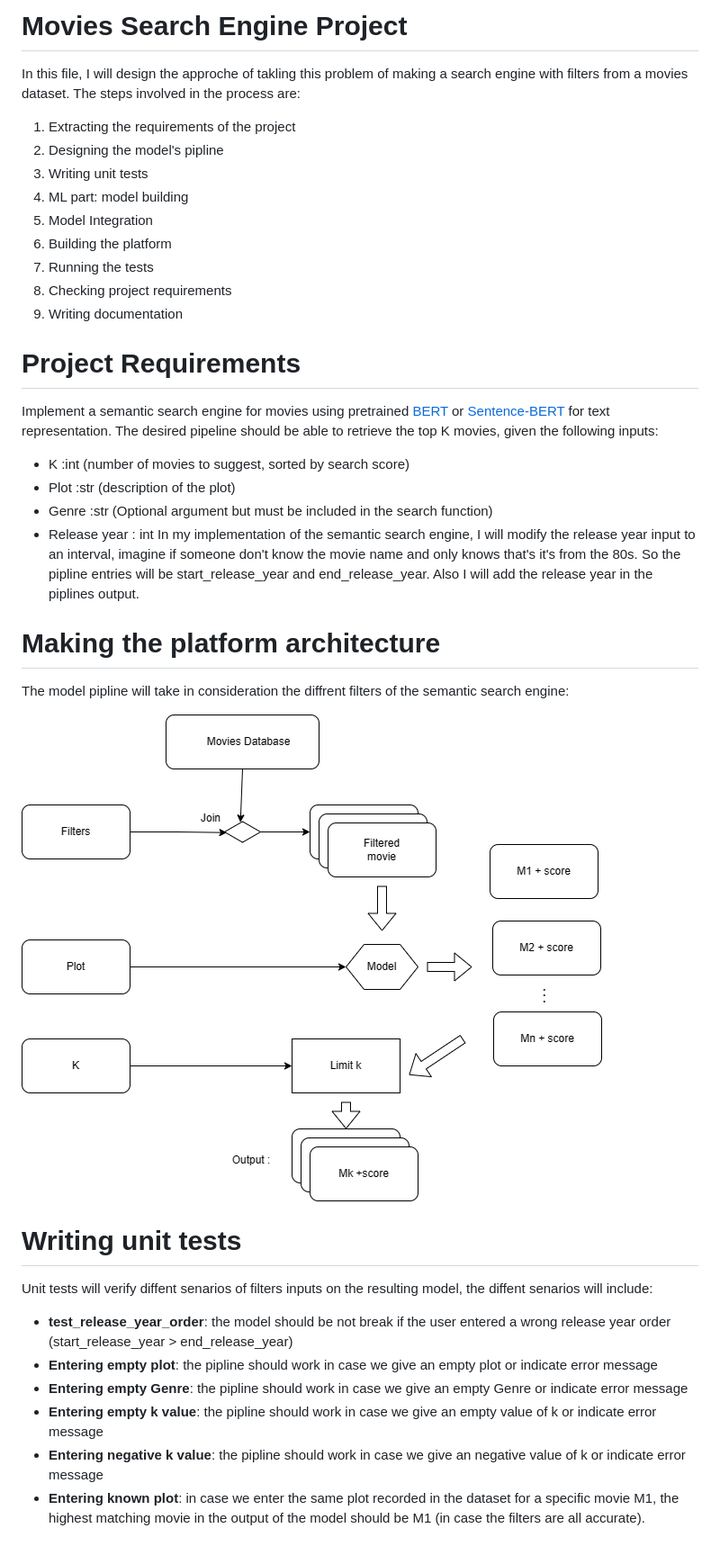
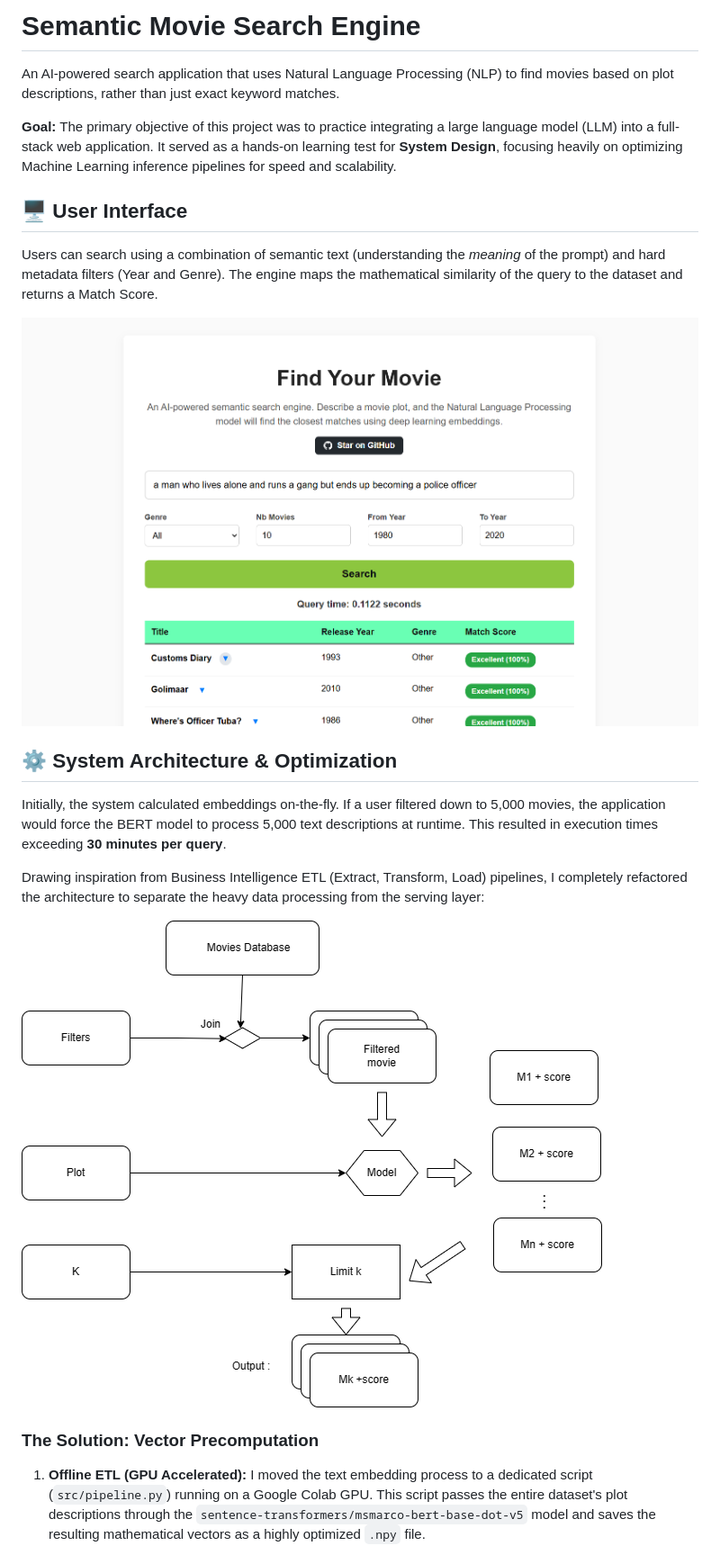
Before and after one commit to amir-coder/symantic-search-engine, a Markdown page: README.md, the part around one of its changes. Shown at 90% size. Rendered like a GitHub page.

```diff
--- a/README.md
+++ b/README.md
@@ -1,42 +1,24 @@
-# Movies Search Engine Project
+# Semantic Movie Search Engine
 
-In this file, I will design the approche of takling this problem of making a search engine with filters from a movies dataset. The steps involved in the process are:
+An AI-powered search application that uses Natural Language Processing (NLP) to find movies based on plot descriptions, rather than just exact keyword matches.
 
- 1. Extracting the requirements of the project
- 2. Designing the model's pipline
- 3. Writing unit tests
- 4. ML part: model building
- 5. Model Integration
- 6. Building the platform
- 7. Running the tests
- 8. Checking project requirements
- 9. Writing documentation
+**Goal:** The primary objective of this project was to practice integrating a large language model (LLM) into a full-stack web application. It served as a hands-on learning test for **System Design**, focusing heavily on optimizing Machine Learning inference pipelines for speed and scalability.
 
+## 🖥️ User Interface
 
+Users can search using a combination of semantic text (understanding the *meaning* of the prompt) and hard metadata filters (Year and Genre). The engine maps the mathematical similarity of the query to the dataset and returns a Match Score.
 
-# Project Requirements
+![Semantic Search UI](docs/images/ui.png)
 
-Implement a semantic search engine for movies using pretrained [BERT](https://arxiv.org/pdf/1810.04805.pdf) or [Sentence-BERT](https://arxiv.org/pdf/1908.10084.pdf) for text representation. The desired pipeline should be able to retrieve the top K movies, given the following inputs:
+## ⚙️ System Architecture & Optimization
 
--   K :int (number of movies to suggest, sorted by search score)
--   Plot :str (description of the plot)
--   Genre :str (Optional argument but must be included in the search function)
--   Release year : int
-In my implementation of the semantic search engine, I will modify the release year input to an interval, imagine if someone don't know the movie name and only knows that's it's from the 80s.
-So the pipline entries will be start_release_year and end_release_year. Also I will add the release year in the piplines output.
-# Making the platform architecture
+Initially, the system calculated embeddings on-the-fly. If a user filtered down to 5,000 movies, the application would force the BERT model to process 5,000 text descriptions at runtime. This resulted in execution times exceeding **30 minutes per query**.
 
-The model pipline will take in consideration the diffrent filters of the semantic search engine:
+Drawing inspiration from Business Intelligence ETL (Extract, Transform, Load) pipelines, I completely refactored the architecture to separate the heavy data processing from the serving layer:
 
-![Open archi model ./docs/images/architecture.drawio.png](./docs/images/architecture.drawio.png)
-# Writing unit tests
+![System Architecture](docs/images/architecture.drawio.png)
 
-Unit tests will verify diffent senarios of filters inputs on the resulting model, the diffent senarios will include:
+### The Solution: Vector Precomputation
 
- - **test_release_year_order**: the model should be not break if the user entered a wrong release year order (start_release_year > end_release_year)
- -  **Entering empty plot**: the pipline should work in case we give an empty plot or indicate error message
- - **Entering empty Genre**: the pipline should work in case we give an empty Genre or indicate error message
- - **Entering empty k value**: the pipline should work in case we give an empty value of k or indicate error message
- - **Entering negative k value**: the pipline should work in case we give an negative value of k or indicate error message
- - **Entering known plot**: in case we enter the same plot recorded in the dataset for a specific movie M1, the highest matching movie in the output of the model should be M1 (in case the filters are all accurate).
+1. **Offline ETL (GPU Accelerated):** I moved the text embedding process to a dedicated script (`src/pipeline.py`) running on a Google Colab GPU. This script passes the entire dataset's plot descriptions through the `sentence-transformers/msmarco-bert-base-dot-v5` model and saves the resulting mathematical vectors as a highly optimized `.npy` file.
 
```
Also changed, not shown: other parts of README.md (+55 -18 lines).
